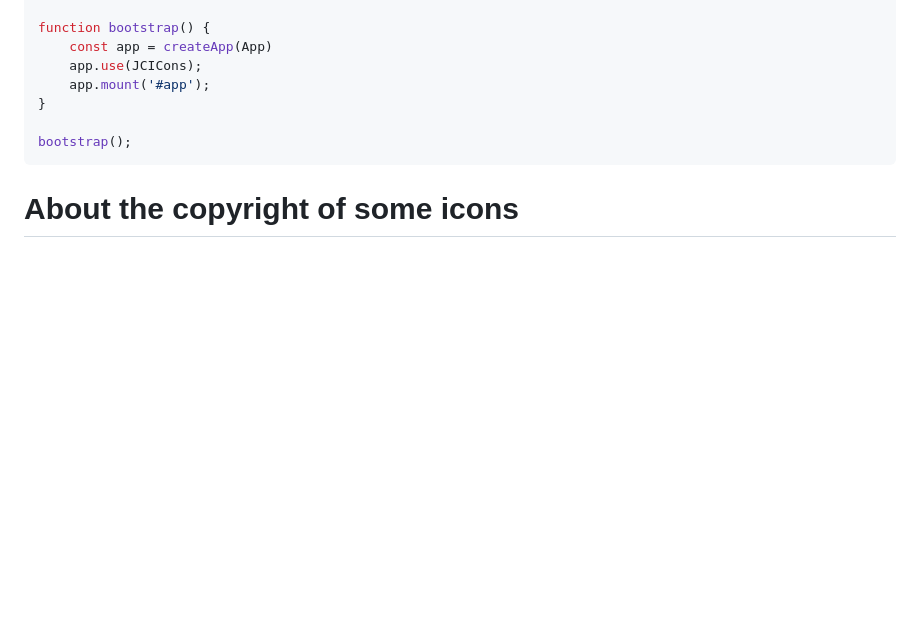
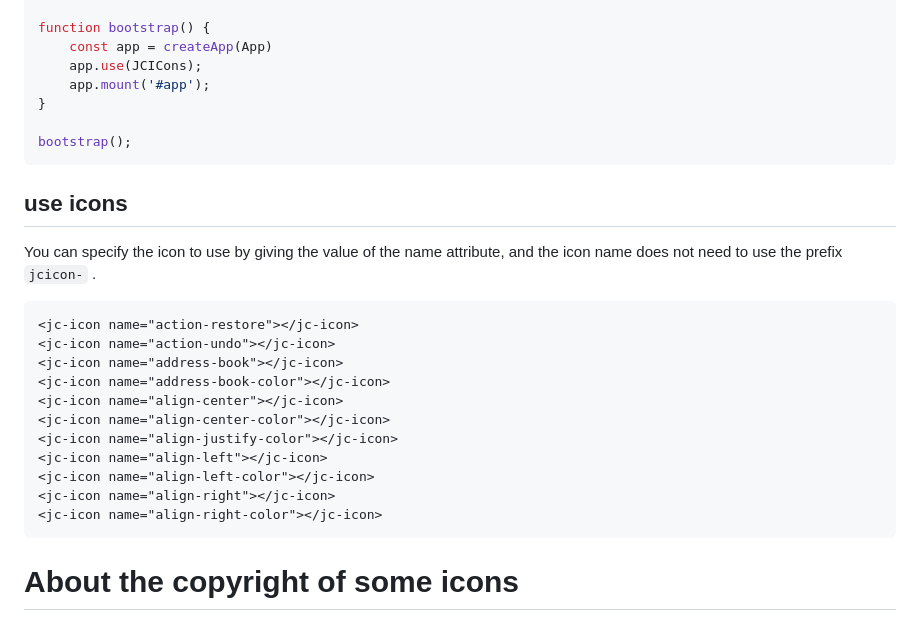
Before and after one commit to jacklee1995/jc-icons-vue, a Markdown page: Readme.md, the part around the change printed below. Drawn GitHub-style; blank space fills up the shorter version.

````diff
--- a/Readme.md
+++ b/Readme.md
@@ -39,6 +48,25 @@ function bootstrap() {
 bootstrap();
 ```
 
+## use icons
+
+You can specify the icon to use by giving the value of the name attribute, and the icon name does not need to use the prefix `jcicon-` .
+
+```html
+<jc-icon name="action-restore"></jc-icon>
+<jc-icon name="action-undo"></jc-icon>
+<jc-icon name="address-book"></jc-icon>
+<jc-icon name="address-book-color"></jc-icon>
+<jc-icon name="align-center"></jc-icon>
+<jc-icon name="align-center-color"></jc-icon>
+<jc-icon name="align-justify-color"></jc-icon>
+<jc-icon name="align-left"></jc-icon>
+<jc-icon name="align-left-color"></jc-icon>
+<jc-icon name="align-right"></jc-icon>
+<jc-icon name="align-right-color"></jc-icon>
+```
+
+
 # About the copyright of some icons
 
 The library itself is open source and free, and the free use of icons is authorized by the content in LICENCE. But it doesn't mean that some icons with specific meanings can be used arbitrarily, because some of them are redraws of some trademarks that may be registered, such as github, chrome, python and other logos. When using such logos, please make sure you have permission to use them. All copyright problems caused by trademark registration, but not limited to trademarks, shall be borne by the icon users themselves.
````
Also changed, not shown: other parts of Readme.md (+9 -0 lines), jc-icons_1.jpg (added), jc-icons_2.jpg (added).
